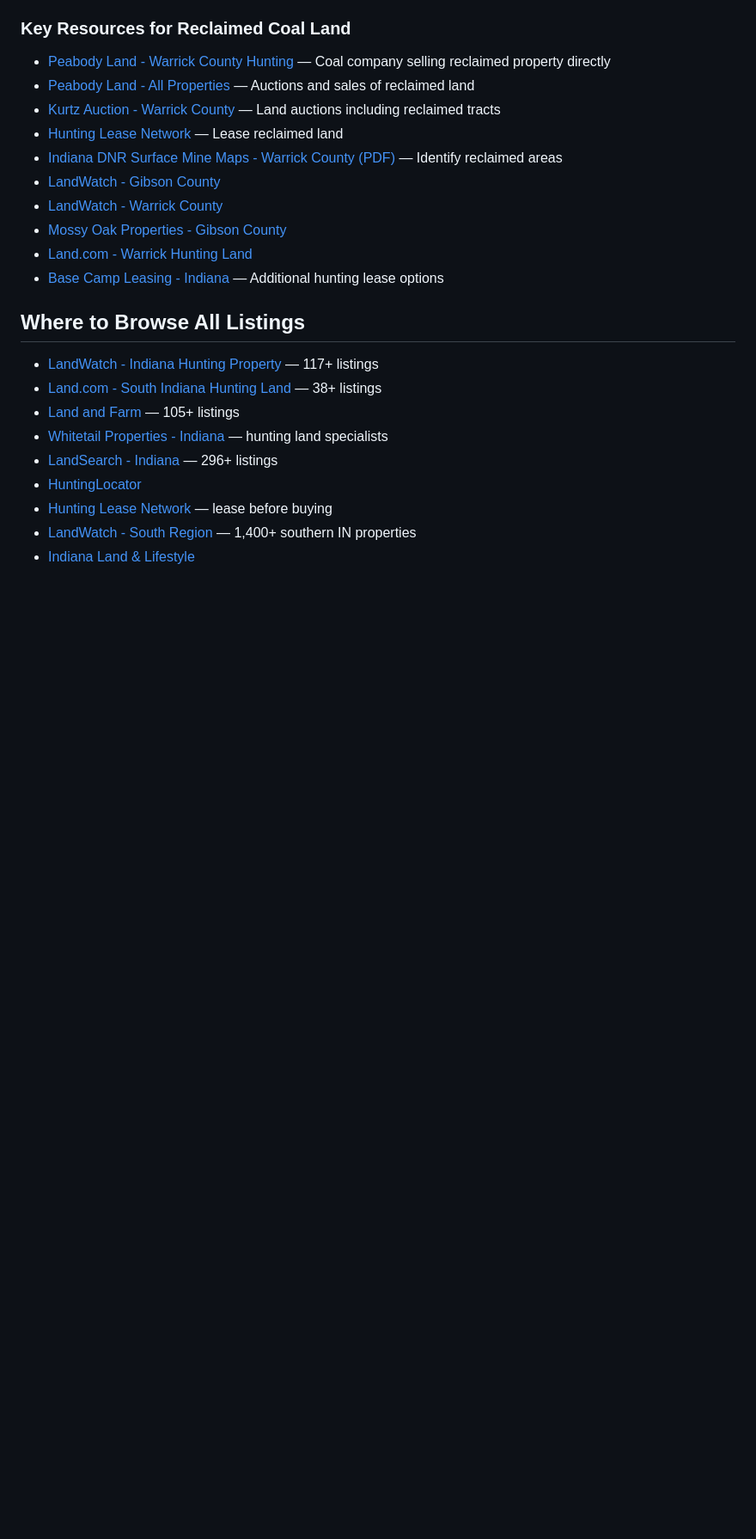
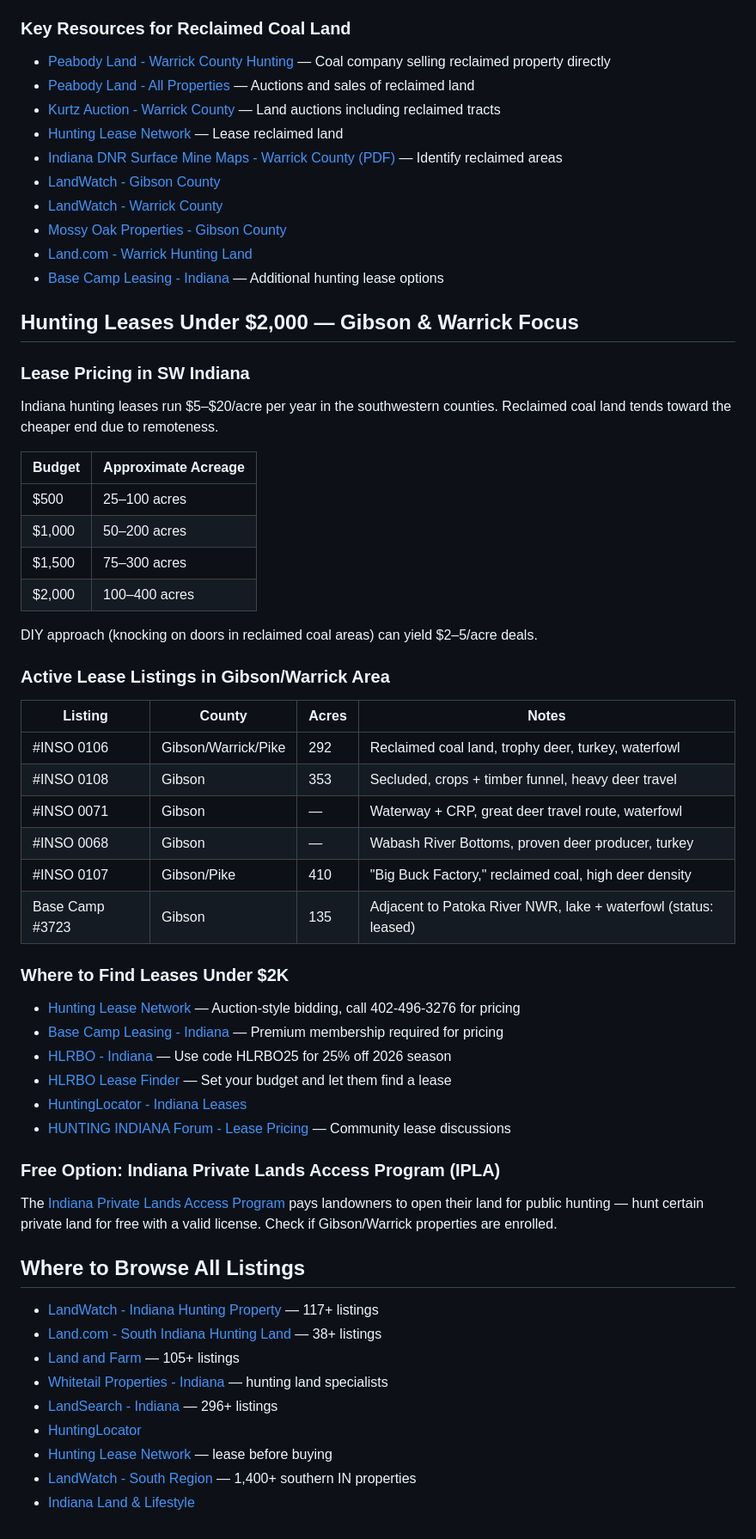
Before and after one commit to chrisaneal/TEST, a Markdown page: sw-indiana-hunting-properties-research.md, the part around the change. Shown at 86% size. GitHub-like rendering; blank space fills up the shorter version.

Commit message:
Add hunting lease options under $2K for Gibson & Warrick counties
Lease pricing guide ($5-20/acre), active lease listings, platforms
to find affordable leases, and the free IPLA program option.

https://claude.ai/code/session_012XKHxALpX5eNuzv1pEU1mJ

```diff
--- a/sw-indiana-hunting-properties-research.md
+++ b/sw-indiana-hunting-properties-research.md
@@ -133,6 +133,45 @@ The best southwestern Indiana counties for secluded hunting land:
 - [Land.com - Warrick Hunting Land](https://www.land.com/Warrick-County-IN/hunting-land/)
 - [Base Camp Leasing - Indiana](https://www.basecampleasing.com/searchstates/indiana_map.htm) — Additional hunting lease options
 
+## Hunting Leases Under $2,000 — Gibson & Warrick Focus
+
+### Lease Pricing in SW Indiana
+
+Indiana hunting leases run $5–$20/acre per year in the southwestern counties. Reclaimed coal land tends toward the cheaper end due to remoteness.
+
+| Budget | Approximate Acreage |
+|--------|---------------------|
+| $500 | 25–100 acres |
+| $1,000 | 50–200 acres |
+| $1,500 | 75–300 acres |
+| $2,000 | 100–400 acres |
+
+DIY approach (knocking on doors in reclaimed coal areas) can yield $2–5/acre deals.
+
+### Active Lease Listings in Gibson/Warrick Area
+
+| Listing | County | Acres | Notes |
+|---------|--------|-------|-------|
+| #INSO 0106 | Gibson/Warrick/Pike | 292 | Reclaimed coal land, trophy deer, turkey, waterfowl |
+| #INSO 0108 | Gibson | 353 | Secluded, crops + timber funnel, heavy deer travel |
+| #INSO 0071 | Gibson | — | Waterway + CRP, great deer travel route, waterfowl |
+| #INSO 0068 | Gibson | — | Wabash River Bottoms, proven deer producer, turkey |
+| #INSO 0107 | Gibson/Pike | 410 | "Big Buck Factory," reclaimed coal, high deer density |
+| Base Camp #3723 | Gibson | 135 | Adjacent to Patoka River NWR, lake + waterfowl (status: leased) |
+
+### Where to Find Leases Under $2K
+
+- [Hunting Lease Network](https://www.huntingleasenetwork.com/Land_for_Lease/viewlistings.asp?State=IN) — Auction-style bidding, call 402-496-3276 for pricing
+- [Base Camp Leasing - Indiana](https://www.basecampleasing.com/searchstates/indiana_map.htm) — Premium membership required for pricing
+- [HLRBO - Indiana](https://www.hlrbo.com/search/results/us/in) — Use code HLRBO25 for 25% off 2026 season
+- [HLRBO Lease Finder](https://www.hlrbo.com/LeaseFinder) — Set your budget and let them find a lease
+- [HuntingLocator - Indiana Leases](https://huntinglocator.com/leases/state/indiana)
+- [HUNTING INDIANA Forum - Lease Pricing](https://hunt-indiana.com/thread/72952/pay-hunting-lease) — Community lease discussions
+
+### Free Option: Indiana Private Lands Access Program (IPLA)
+
+The [Indiana Private Lands Access Program](https://www.in.gov/dnr/fish-and-wildlife/hunting-and-trapping/indiana-private-lands-access-program/) pays landowners to open their land for public hunting — hunt certain private land for free with a valid license. Check if Gibson/Warrick properties are enrolled.
+
 ## Where to Browse All Listings
 
 - [LandWatch - Indiana Hunting Property](https://www.landwatch.com/indiana-land-for-sale/hunting-property) — 117+ listings
```
